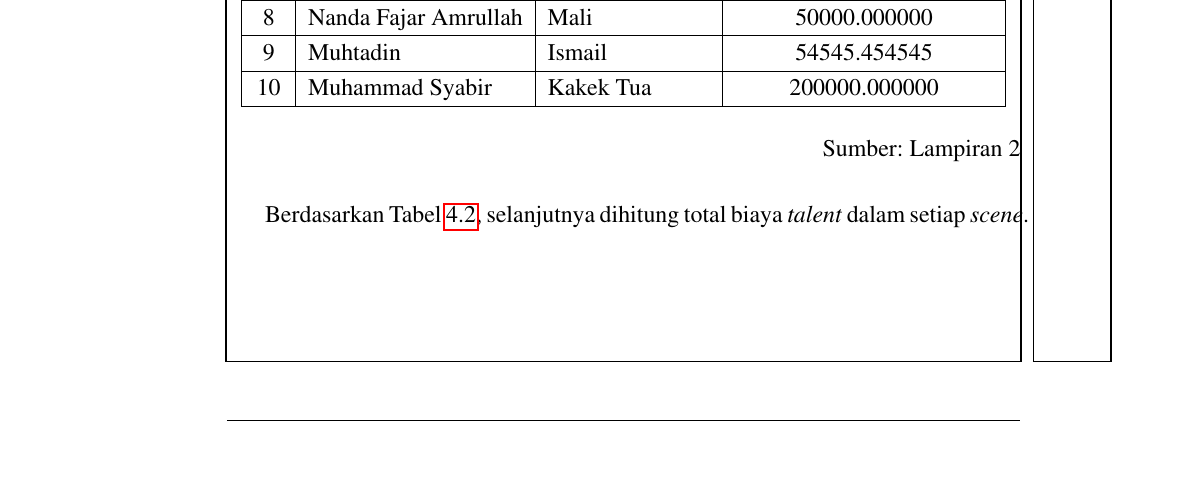
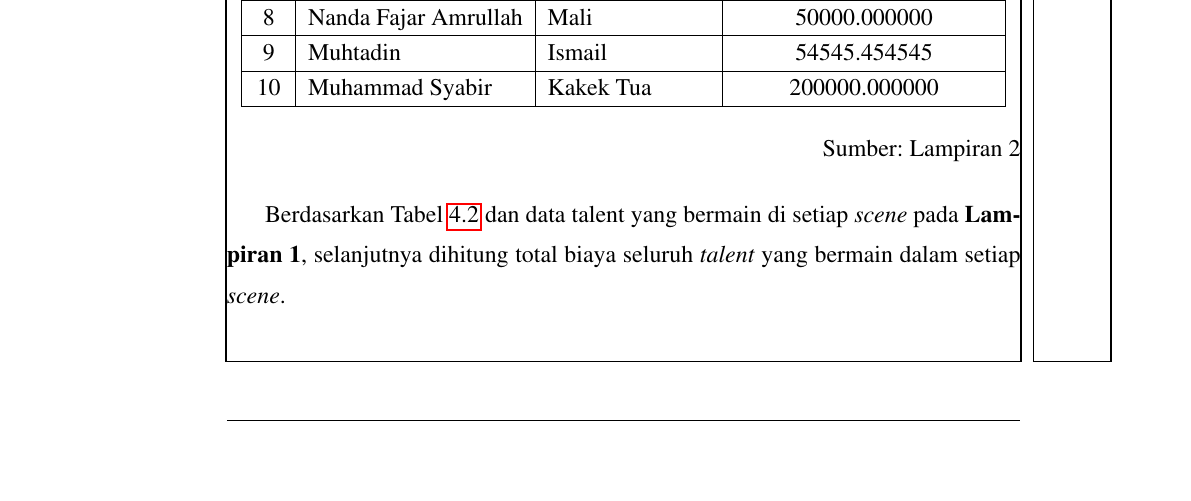
Before and after one commit to bangprasse/UNFINISHED_SKRIPSI_S1_MATH_FMIPA_UNMUL, a LaTeX document (maindoc.tex, which reads badan_skripsi/04_Bab_4.tex): part of page 39 of 45, cut so that both start at the same text. Compiled offline with pdfLaTeX.

Commit message:
Bab 4 Proggresive Upload

```diff
--- a/badan_skripsi/04_Bab_4.tex
+++ b/badan_skripsi/04_Bab_4.tex
@@ -89,7 +89,9 @@
         Sumber: Lampiran 2
     \end{flushright}
 
-    Berdasarkan Tabel \ref{tab: data biaya talent}, selanjutnya dihitung total biaya \textit{talent} dalam setiap \textit{scene}.
+    Berdasarkan Tabel \ref{tab: data biaya talent} dan data talent yang bermain di setiap \textit{scene} pada \textbf{Lampiran 1}, selanjutnya dihitung total biaya seluruh \textit{talent} yang bermain dalam setiap \textit{scene}.
+
+
 
 
 
```
Also changed, not shown: maindoc.pdf, 4 other files.
